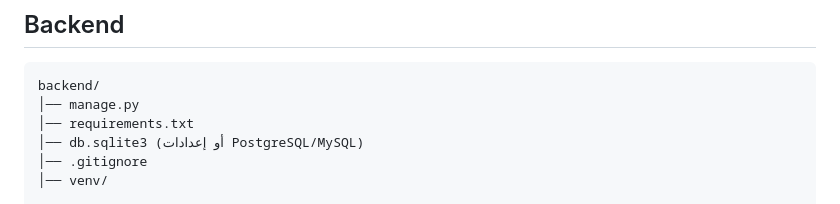
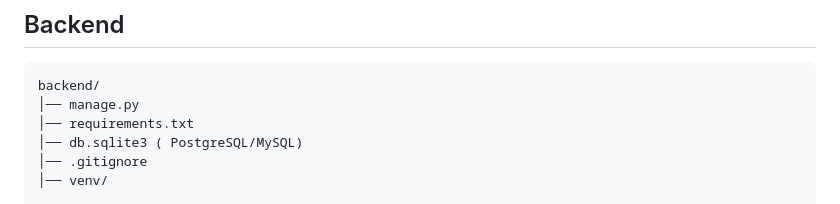
Before and after one commit to hawrash/CareerMatch, a Markdown page: README.md, the part around the change. Drawn GitHub-style.

```diff
--- a/README.md
+++ b/README.md
@@ -113,7 +113,7 @@ http://127.0.0.1:8000
 backend/
 │── manage.py
 │── requirements.txt
-│── db.sqlite3 (أو إعدادات PostgreSQL/MySQL)
+│── db.sqlite3 ( PostgreSQL/MySQL)
 │── .gitignore
 │── venv/
 
```
